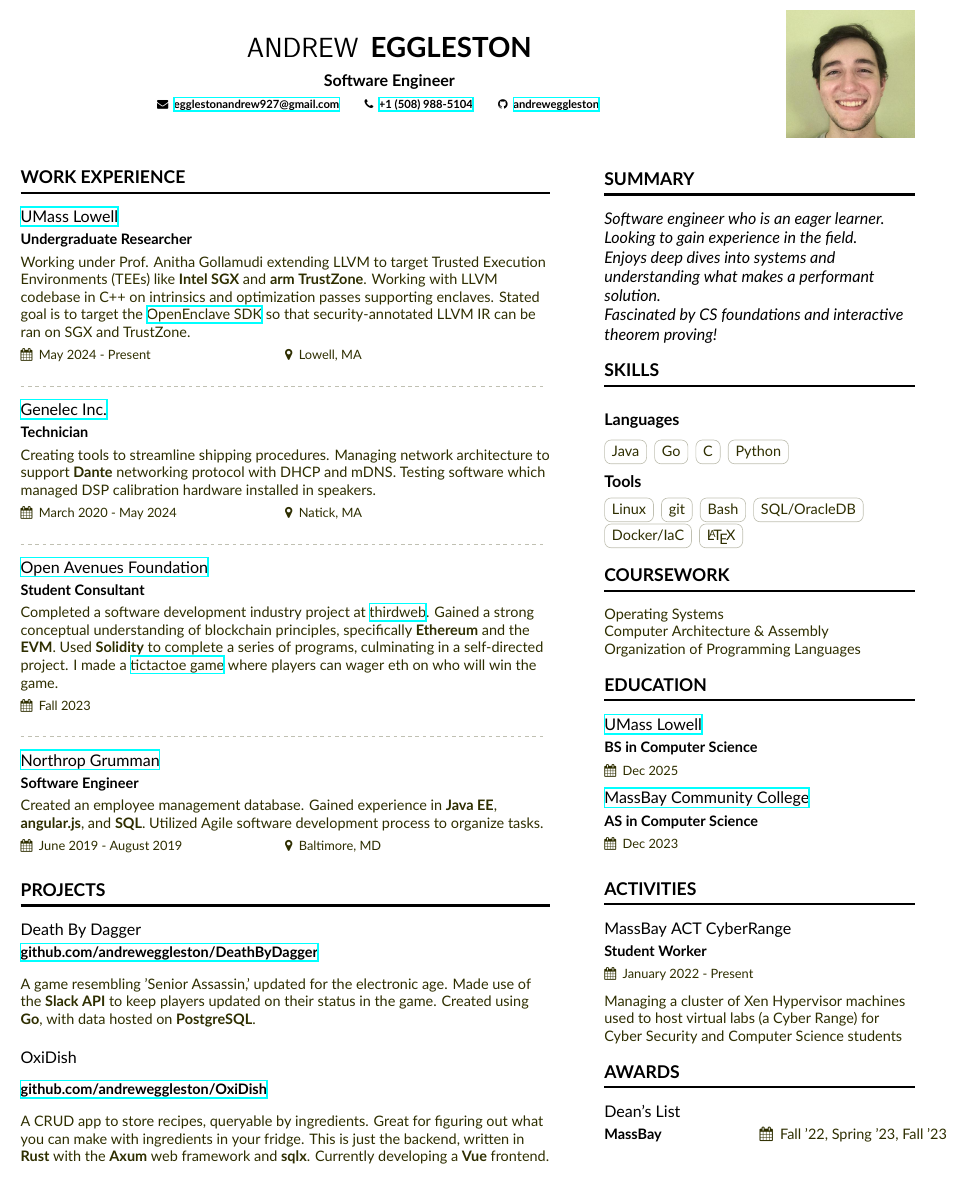
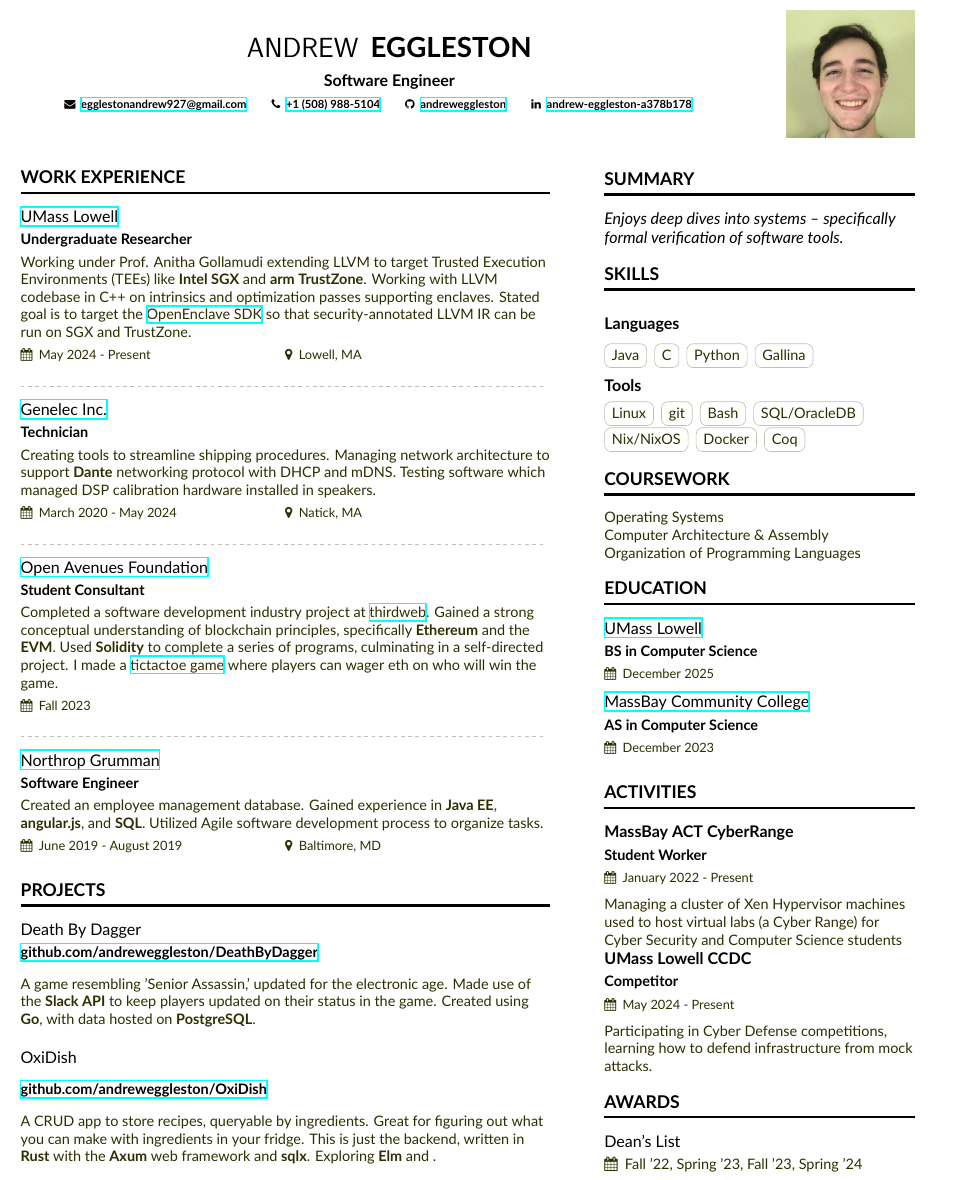
Before and after one commit to andreweggleston/cv, a LaTeX CV (Resume.tex, which reads altacv.cls, resume-sidebar.tex): part of the page, cut so that both start at the same text. Compiled offline with XeLaTeX.

Commit message:
updated resume sidebar

```diff
--- a/Resume.tex
+++ b/Resume.tex
@@ -82,6 +82,7 @@
   \email{\href{mailto:egglestonandrew927@gmail.com}{egglestonandrew927@gmail.com}}
   \phone{\href{tel:15089885104}{+1 (508) 988-5104}}
   \github{\href{https://www.github.com/andreweggleston}{andreweggleston}}
+  \linkedin{\href{https://www.linkedin.com/in/andrew-eggleston-a378b178/}{andrew-eggleston-a378b178}}
 }
 
 %% Make the header extend all the way to the right, if you want.
@@ -97,7 +98,7 @@
 
 \cvsection[resume-sidebar]{Work Experience}
 
-  \cveventnew{\href{https://uml.edu}{UMass Lowell}}{Undergraduate Researcher}{Working under Prof. Anitha Gollamudi extending LLVM to target Trusted Execution Environments (TEEs) like \textbf{Intel SGX} and \textbf{arm TrustZone}. Working with LLVM codebase in C++ on intrinsics and optimization passes supporting enclaves. Stated goal is to target the \href{https://github.com/openenclave/openenclave}{OpenEnclave SDK} so that security-annotated LLVM IR can be ran on SGX and TrustZone.}{May 2024 - Present}{Lowell, MA}
+  \cveventnew{\href{https://uml.edu}{UMass Lowell}}{Undergraduate Researcher}{Working under Prof. Anitha Gollamudi extending LLVM to target Trusted Execution Environments (TEEs) like \textbf{Intel SGX} and \textbf{arm TrustZone}. Working with LLVM codebase in C++ on intrinsics and optimization passes supporting enclaves. Stated goal is to target the \href{https://github.com/openenclave/openenclave}{OpenEnclave SDK} so that security-annotated LLVM IR can be run on SGX and TrustZone.}{May 2024 - Present}{Lowell, MA}
 
   \divider
 
@@ -124,7 +125,7 @@
   \divider
   \cvevent{OxiDish}{\href{https://github.com/andreweggleston/OxiDish}{github.com/andreweggleston/OxiDish}}{}{}
   A CRUD app to store recipes, queryable by ingredients. Great for figuring out what you can make with ingredients in your fridge.
-  This is just the backend, written in \textbf{Rust} with the \textbf{Axum} web framework and \textbf{sqlx}. Currently developing a \textbf{Vue} frontend.
+  This is just the backend, written in \textbf{Rust} with the \textbf{Axum} web framework and \textbf{sqlx}. Exploring \textbf{Elm} and .
 
 \medskip
 
--- a/altacv.cls
+++ b/altacv.cls
@@ -172,8 +172,7 @@
 \newcommand{\cvachievementnew}[3]{%
   {\large\color{emphasis}#1\par}
   \smallskip
-  \makebox[0.5\linewidth][l]{\textbf{\color{accent}#2}}%
-  {\makebox[0.5\linewidth][l]{\faCalendar\hspace{0.5em}#3}}\par
+  {\makebox[0.25\linewidth][l]{\faCalendar\hspace{0.5em}#3}}\par
   \medskip
 }
 
--- a/resume-sidebar.tex
+++ b/resume-sidebar.tex
@@ -1,25 +1,24 @@
 \cvsection{Summary}
   \begin{quote}
-    Software engineer who is an eager learner. Looking to gain experience in the field. \par
-    Enjoys deep dives into systems and understanding what makes a performant solution. \par
-    Fascinated by CS foundations and interactive theorem proving!
+    Enjoys deep dives into systems -- specifically formal verification of software tools.
   \end{quote}
 
 \cvsection{Skills}
 
   \smallskip\cvsubsection{Languages}
   \cvtag{Java}
-  \cvtag{Go}
   \cvtag{C}
   \cvtag{Python}
+  \cvtag{Gallina}
 
   \smallskip\cvsubsection{Tools}
   \cvtag{Linux}
   \cvtag{git}
   \cvtag{Bash}
   \cvtag{SQL/OracleDB}
-  \cvtag{Docker/IaC}
-  \cvtag{\LaTeX}
+  \cvtag{Nix/NixOS}
+  \cvtag{Docker}
+  \cvtag{Coq}
 
 \cvsection{Coursework}
   Operating Systems \par
@@ -27,12 +26,15 @@
   Organization of Programming Languages
 
 \cvsection{Education}
-  \cveventnew{\href{https://uml.edu}{UMass Lowell}}{BS in Computer Science}{}{Dec 2025}{}
-  \cveventnew{\href{https://www.massbay.edu}{MassBay Community College}}{AS in Computer Science}{}{Dec 2023}{}
+  \cveventnew{\href{https://uml.edu}{UMass Lowell}}{BS in Computer Science}{}{December 2025}{}
+  \cveventnew{\href{https://www.massbay.edu}{MassBay Community College}}{AS in Computer Science}{}{December 2023}{}
 
 \cvsection{Activities}
-  \cvevent{MassBay ACT CyberRange}{Student Worker}{January 2022 - Present}{}
+  \cvevent{\textbf{MassBay ACT CyberRange}}{Student Worker}{January 2022 - Present}{}
   Managing a cluster of Xen Hypervisor machines used to host virtual labs (a Cyber Range) for Cyber Security and Computer Science students
+  \\
+  \cvevent{\textbf{UMass Lowell CCDC}}{Competitor}{May 2024 - Present}{}
+  Participating in Cyber Defense competitions, learning how to defend infrastructure from mock attacks.
 
 \cvsection{Awards}
-  \cvachievementnew{Dean's List}{MassBay}{Fall '22, Spring '23, Fall '23}
+  \cvachievementnew{Dean's List}{}{Fall '22, Spring '23, Fall '23, Spring '24}
```
